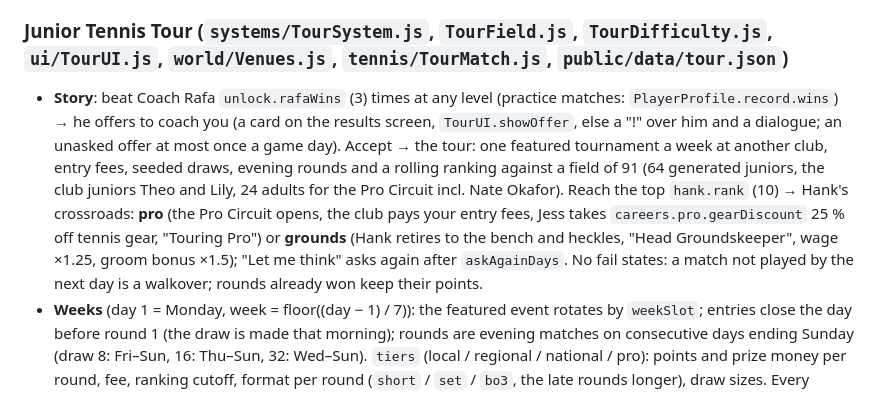
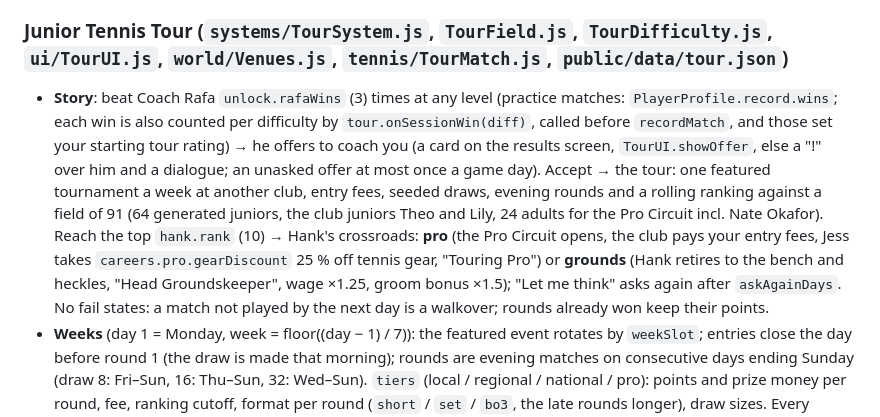
Before and after one commit to StrongHorse44/Tennis-Attendant-Simulator, a Markdown page: CLAUDE.md, the part around one of its changes. GitHub-like rendering.

```diff
--- a/CLAUDE.md
+++ b/CLAUDE.md
@@ -260,7 +260,7 @@ There are no unit tests, linters or formatters. The deploy workflow runs `npm ru
 
 ### Junior Tennis Tour (`systems/TourSystem.js`, `TourField.js`, `TourDifficulty.js`, `ui/TourUI.js`, `world/Venues.js`, `tennis/TourMatch.js`, `public/data/tour.json`)
 
-- **Story**: beat Coach Rafa `unlock.rafaWins` (3) times at any level (practice matches: `PlayerProfile.record.wins`) → he offers to coach you (a card on the results screen, `TourUI.showOffer`, else a "!" over him and a dialogue; an unasked offer at most once a game day). Accept → the tour: one featured tournament a week at another club, entry fees, seeded draws, evening rounds and a rolling ranking against a field of 91 (64 generated juniors, the club juniors Theo and Lily, 24 adults for the Pro Circuit incl. Nate Okafor). Reach the top `hank.rank` (10) → Hank's crossroads: **pro** (the Pro Circuit opens, the club pays your entry fees, Jess takes `careers.pro.gearDiscount` 25 % off tennis gear, "Touring Pro") or **grounds** (Hank retires to the bench and heckles, "Head Groundskeeper", wage ×1.25, groom bonus ×1.5); "Let me think" asks again after `askAgainDays`. No fail states: a match not played by the next day is a walkover; rounds already won keep their points.
+- **Story**: beat Coach Rafa `unlock.rafaWins` (3) times at any level (practice matches: `PlayerProfile.record.wins`; each win is also counted per difficulty by `tour.onSessionWin(diff)`, called before `recordMatch`, and those set your starting tour rating) → he offers to coach you (a card on the results screen, `TourUI.showOffer`, else a "!" over him and a dialogue; an unasked offer at most once a game day). Accept → the tour: one featured tournament a week at another club, entry fees, seeded draws, evening rounds and a rolling ranking against a field of 91 (64 generated juniors, the club juniors Theo and Lily, 24 adults for the Pro Circuit incl. Nate Okafor). Reach the top `hank.rank` (10) → Hank's crossroads: **pro** (the Pro Circuit opens, the club pays your entry fees, Jess takes `careers.pro.gearDiscount` 25 % off tennis gear, "Touring Pro") or **grounds** (Hank retires to the bench and heckles, "Head Groundskeeper", wage ×1.25, groom bonus ×1.5); "Let me think" asks again after `askAgainDays`. No fail states: a match not played by the next day is a walkover; rounds already won keep their points.
 - **Weeks** (day 1 = Monday, week = floor((day − 1) / 7)): the featured event rotates by `weekSlot`; entries close the day before round 1 (the draw is made that morning); rounds are evening matches on consecutive days ending Sunday (draw 8: Fri–Sun, 16: Thu–Sun, 32: Wed–Sun). `tiers` (local / regional / national / pro): points and prize money per round, fee, ranking cutoff, format per round (`short` / `set` / `bo3`, the late rounds longer), draw sizes. Every match you're not in is played point by point from ratings (`TourField.simulateMatch`: Elo-style serve / return chances from `effectiveRating` — rating, form, surface preference / weakness — under TennisScore rules), in the featured draw round by round as the evenings pass and in the week's background events for everyone else (`week.background`). Ranking: the best `ranking.bestOf` (6) of the last `ranking.window` (8) weeks; ratings drift after every match (yours K 28, theirs K 10 against you). The field is rebuilt from the saved seed.
 - **Wiring** (`main.js`): `game.tour` (TourSystem, created after the profile and the session; `tour.onNewDay(day)` on load and every Next day: walkovers, simulated rounds, week roll-over, the new draw), `game.tourUI`, `game.venues`. The report card shows tonight's match first (`ShiftReport` ← `tour.getTonight(day)`; its "Next day" asks before a walkover) and a hub link; the pause menu and the tennis menu have a Junior Tour button (`openTourHub`). `Game.startTourMatch(spec)` → `TennisSession.beginTour(spec)` (false: the card stays). Careers (`Game._applyCareer`, re-applied on load): `shift.careerWageMul` / `careerGroomMul` / `careerTitle` (the report's rank line "Touring Pro · Senior Attendant"), `shop.discountFor` → `ShopSystem.priceOf` (the discounted gear price is charged; cards show the full price struck through). The tour's "!" (Rafa's pending offer, Hank's crossroads) is OR'ed into `MissionSystem.refreshNPCMarkers` (`_wireTourMarkers`).
 - **Hub** (`TourUI`, full screen; ✕ / Esc / P close; pauses with reason `'tour'`, no pause menu): tabs This week (the featured event, entry / withdrawal, tonight), Draw (the bracket: seeds, scores, walkovers), Rankings (movement, points breakdown), Calendar, Profile (record, titles, head-to-heads, history), Scouting (Rafa's report on your next opponent: style, stars, level, strengths / weaknesses, the game plan). Story cards, queued one at a time over everything: Rafa's offer, Hank's choice (`showChoice`), the game-plan card before a match (`showMatchIntro`), the tournament card after it (`showTournamentResult`: ranking points, prize money, the move in the ranking, the next round).
```
Also changed, not shown: other parts of CLAUDE.md (+5 -5 lines).
